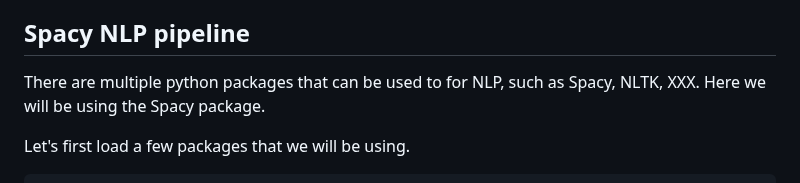
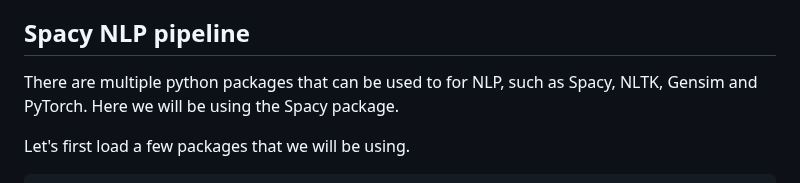
Before and after one commit to esciencecenter-digital-skills/Natural-language-processing, a Markdown page: episodes/episode02.md, the part around the change. Drawn GitHub-style.

Commit message:
add packages

````diff
--- a/episodes/episode02.md
+++ b/episodes/episode02.md
@@ -161,7 +161,7 @@ To continue getting the individual words:
 We did all these steps by hand, to get an understanding of what is needed to create the tokens. However these steps can also be done with a Python package, where these things happen behind the scenes. We will now start using this package to look at the resilts of the preprocessing steps of stop word removal, stemming and part-of-speech tagging.
 
 ## Spacy NLP pipeline
-There are multiple python packages that can be used to for NLP, such as Spacy, NLTK, XXX. Here we will be using the Spacy package.
+There are multiple python packages that can be used to for NLP, such as Spacy, NLTK, Gensim and PyTorch. Here we will be using the Spacy package.
 
 Let's first load a few packages that we will be using.
 ```Python
````
